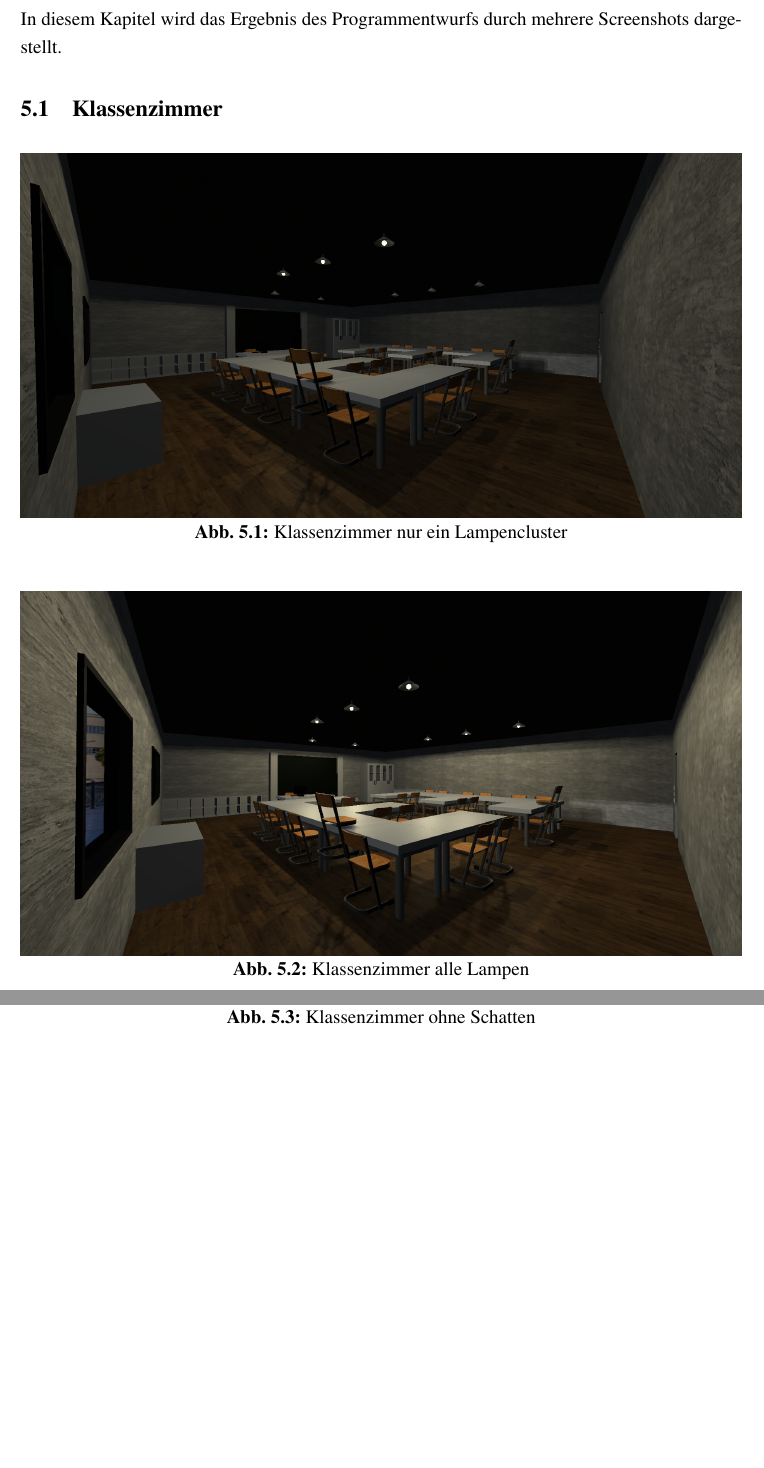
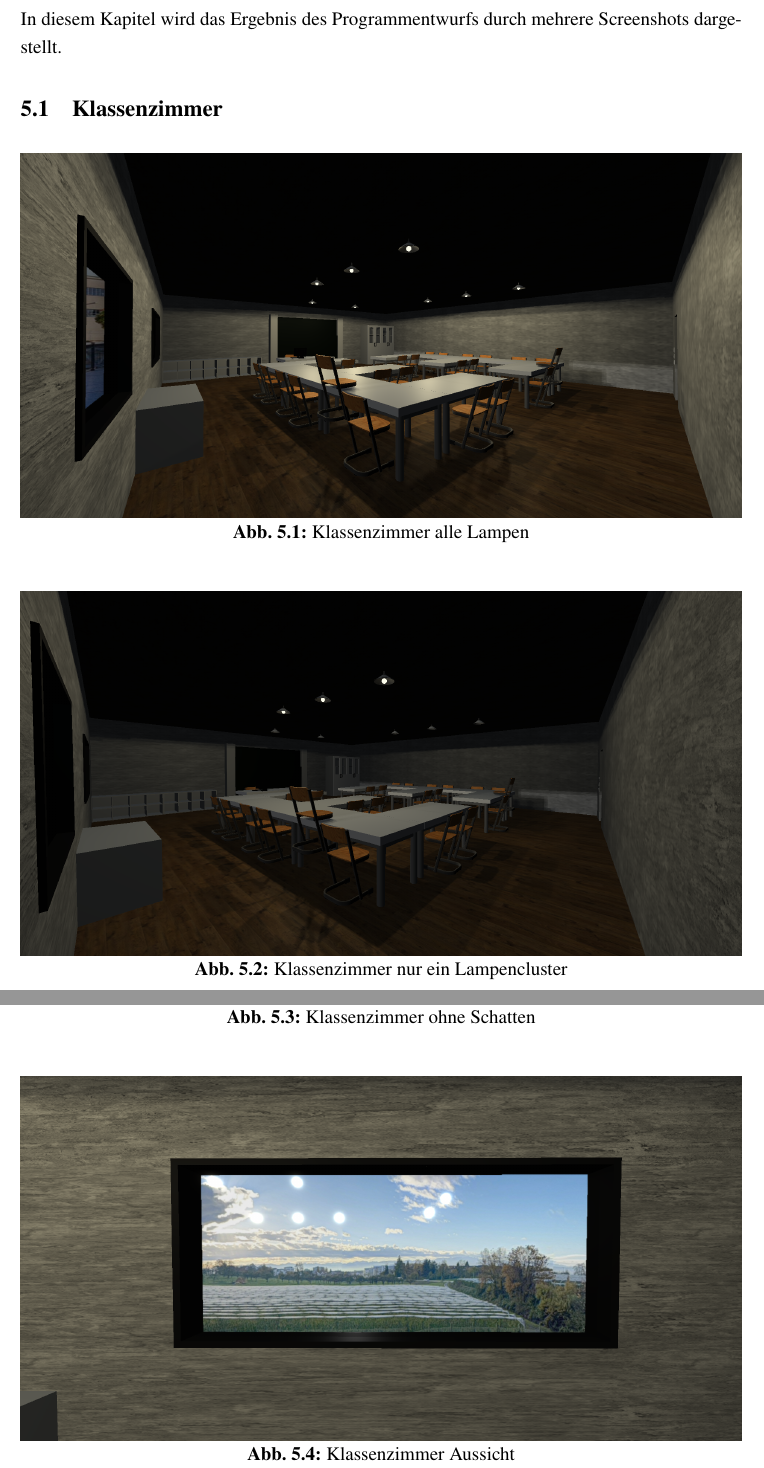
Before and after one commit to johannesbrandenburger/flight-school, a LaTeX document (docs/Latex/main.tex, which reads docs/Latex/chapter/Finalproduct.tex): two parts of pages 18 and 19 of 22, joined at a grey line, cut so that both start at the same text, the shorter picture padded with empty space. Compiled offline with pdfLaTeX.

Commit message:
Done Finalproduct

```diff
--- a/docs/Latex/chapter/Finalproduct.tex
+++ b/docs/Latex/chapter/Finalproduct.tex
@@ -1,6 +1,12 @@
 \section{Final Product}
 In diesem Kapitel wird das Ergebnis des Programmentwurfs durch mehrere Screenshots dargestellt.
 \subsection{Klassenzimmer}
+\begin{figure}[H]
+  \centering
+  \includegraphics[width=1\textwidth]{images/finalproduct/screenshot_all_shader.png}
+  \caption{Klassenzimmer alle Lampen}
+  \label{fig:ScreenshotShaderAllLamp}
+\end{figure}\noindent
 \begin{figure}[H]
   \centering
   \includegraphics[width=1\textwidth]{images/finalproduct/screenshot_all_shader_only_one_lamp.png}
@@ -9,16 +15,17 @@ In diesem Kapitel wird das Ergebnis des Programmentwurfs durch mehrere Screensho
 \end{figure}\noindent
 \begin{figure}[H]
   \centering
-  \includegraphics[width=1\textwidth]{images/finalproduct/screenshot_all_shader.png}
-  \caption{Klassenzimmer alle Lampen}
-  \label{fig:ScreenshotShaderAllLamp}
-\end{figure}\noindent
-\begin{figure}[H]
-  \centering
   \includegraphics[width=1\textwidth]{images/finalproduct/screenshot_no_shader.png}
   \caption{Klassenzimmer ohne Schatten}
   \label{fig:ScreenshotNoShaderAllLamp}
 \end{figure}\noindent
+\begin{figure}[H]
+  \centering
+  \includegraphics[width=1\textwidth]{images/finalproduct/screenshot_window_view.png}
+  \caption{Klassenzimmer Aussicht}
+  \label{fig:ScreenshotWindowView}
+\end{figure}\noindent
+
 \subsection{Flugsimulator}
 \begin{figure}[H]
   \centering
```
Also changed, not shown: docs/Latex/images/finalproduct/screenshot_window_view.png (added).
